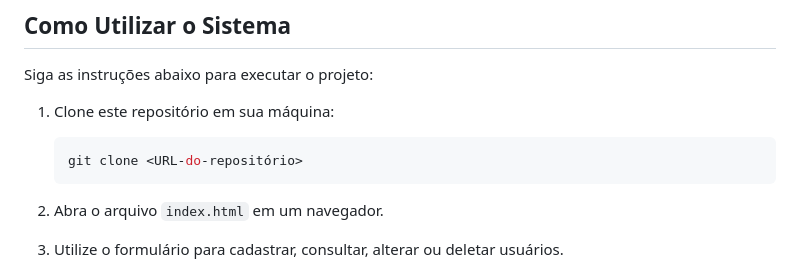
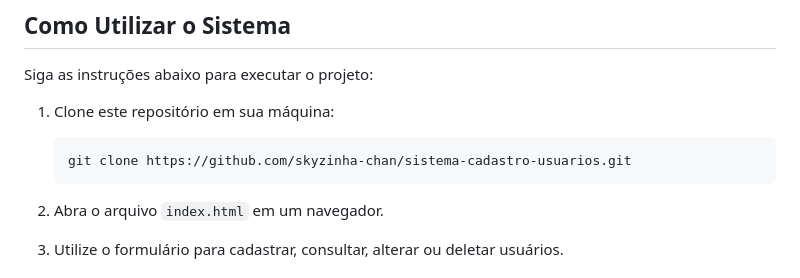
Before and after one commit to skyzinha-chan/sistema-cadastro-usuarios, a Markdown page: README.md, the part around the change. GitHub-like rendering.

Commit message:
docs: adiciona caminho para git clone

````diff
--- a/README.md
+++ b/README.md
@@ -104,7 +104,7 @@ Embora a funcionalidade básica do sistema esteja concluída, ainda há oportuni
 Siga as instruções abaixo para executar o projeto:
 1. Clone este repositório em sua máquina:
    ```bash
-   git clone <URL-do-repositório>
+   git clone https://github.com/skyzinha-chan/sistema-cadastro-usuarios.git
    ```
 
 2. Abra o arquivo `index.html` em um navegador.
````
